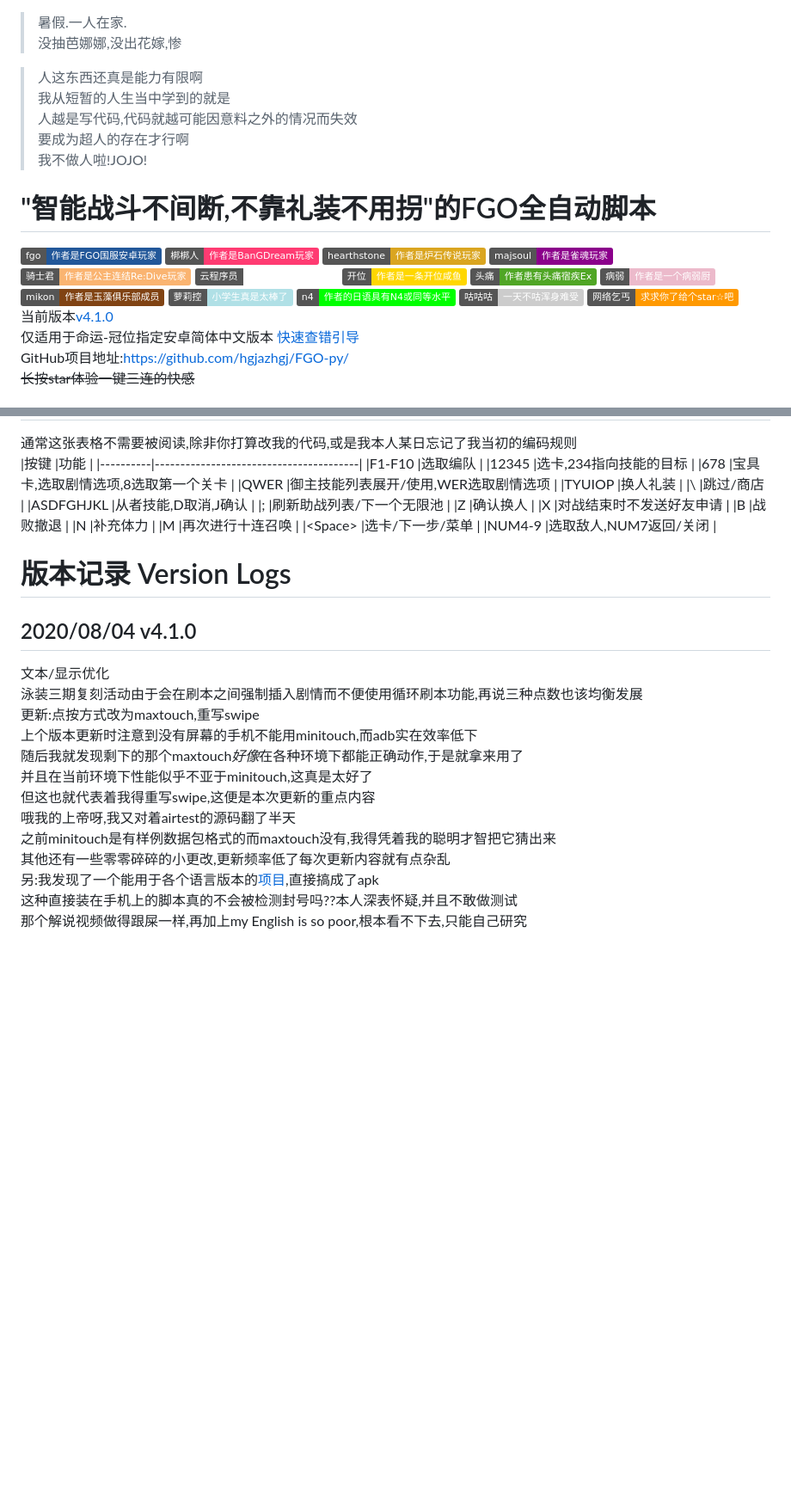
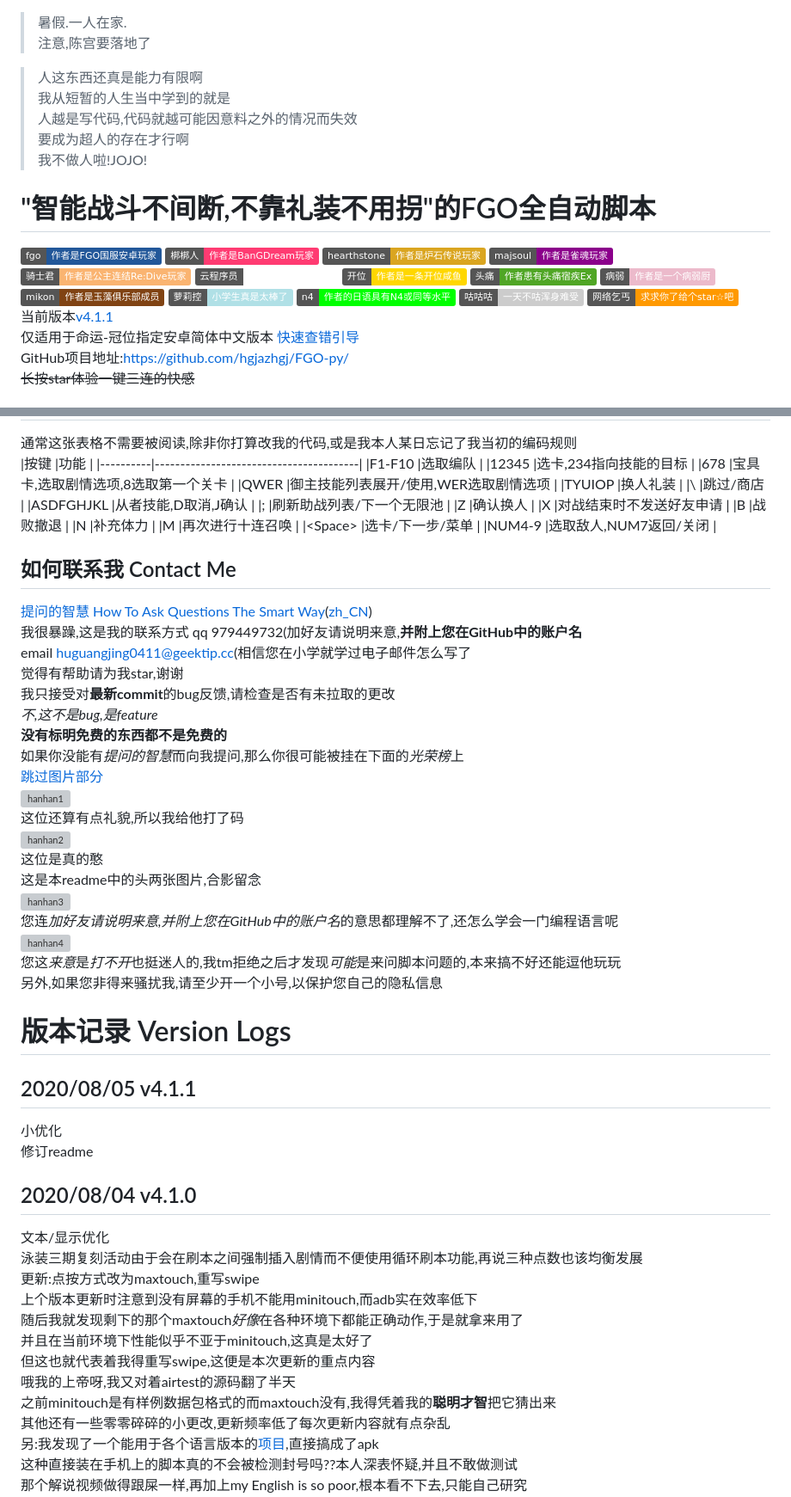
Before and after one commit to hgjazhgj/FGO-py, a Markdown page: readme.md, 2 parts joined by grey strips. Shown at 86% size. GitHub-like rendering; badges without logos; blank space fills up the shorter version; grey boxes are pictures that could not be loaded.

Commit message:
v4.1.1 小优化&修订readme

```diff
--- a/readme.md
+++ b/readme.md
@@ -1,5 +1,5 @@
 > 暑假.一人在家.
-> 没抽芭娜娜,没出花嫁,惨
+> 注意,陈宫要落地了
 
 > 人这东西还真是能力有限啊
 > 我从短暂的人生当中学到的就是
@@ -21,7 +21,7 @@
 ![svg](https://img.shields.io/badge/n4-作者的日语具有N4或同等水平-00ff00.svg)
 ![svg](https://img.shields.io/badge/咕咕咕-一天不咕浑身难受-cccccc.svg)
 ![svg](https://img.shields.io/badge/网络乞丐-求求你了给个star☆吧-ff9900.svg)
-当前版本[v4.1.0](#版本记录-Version-Logs)
+当前版本[v4.1.1](#版本记录-Version-Logs)
 仅适用于命运-冠位指定安卓简体中文版本 [快速查错引导](#快速查错引导-When-Error-Occurred)
 GitHub项目地址:[https://github.com/hgjazhgj/FGO-py/](https://github.com/hgjazhgj/FGO-py/)
 ~~长按star体验一键三连的快感~~
@@ -124,7 +91,31 @@ email huguangjing0411@geektip.cc
 |M         |再次进行十连召唤                        |
 |\<Space\> |选卡/下一步/菜单                        |
 |NUM4-9    |选取敌人,NUM7返回/关闭                  |
+## 如何联系我 Contact Me
+[提问的智慧 How To Ask Questions The Smart Way](http://www.catb.org/~esr/faqs/smart-questions.html)([zh_CN](https://github.com/ryanhanwu/How-To-Ask-Questions-The-Smart-Way/blob/master/README-zh_CN.md))
+我很暴躁,这是我的联系方式
+qq 979449732(加好友请说明来意,**并附上您在GitHub中的账户名**
+email huguangjing0411@geektip.cc(相信您在小学就学过电子邮件怎么写了
+觉得有帮助请为我star,谢谢
+我只接受对**最新commit**的bug反馈,请检查是否有未拉取的更改
+*不,这不是bug,是feature*
+**没有标明免费的东西都不是免费的**
+如果你没能有*提问的智慧*而向我提问,那么你很可能被挂在下面的*光荣榜*上
+[跳过图片部分](#版本记录-Version-Logs)
+![hanhan1](./doc/hanhan_2020-02-28.png)
+这位还算有点礼貌,所以我给他打了码
+![hanhan2](./doc/hanhan_2020-04-03.png)
+这位是真的憨
+这是本readme中的头两张图片,合影留念
+![hanhan3](./doc/hanhan_2020-04-28.png)
+您连*加好友请说明来意,并附上您在GitHub中的账户名*的意思都理解不了,还怎么学会一门编程语言呢
+![hanhan4](./doc/hanhan_2020-06-03.png)
+您这*来意*是*打不开*也挺迷人的,我tm拒绝之后才发现*可能*是来问脚本问题的,本来搞不好还能逗他玩玩
+另外,如果您非得来骚扰我,请至少开一个小号,以保护您自己的隐私信息
 # 版本记录 Version Logs
+## 2020/08/05 v4.1.1
+小优化
+修订readme
 ## 2020/08/04 v4.1.0
 文本/显示优化
 泳装三期复刻活动由于会在刷本之间强制插入剧情而不便使用循环刷本功能,再说三种点数也该均衡发展
@@ -134,7 +125,7 @@ email huguangjing0411@geektip.cc
 并且在当前环境下性能似乎不亚于minitouch,这真是太好了
 但这也就代表着我得重写swipe,这便是本次更新的重点内容
 哦我的上帝呀,我又对着airtest的源码翻了半天
-之前minitouch是有样例数据包格式的而maxtouch没有,我得凭着我的聪明才智把它猜出来
+之前minitouch是有样例数据包格式的而maxtouch没有,我得凭着我的**聪明才智**把它猜出来
 其他还有一些零零碎碎的小更改,更新频率低了每次更新内容就有点杂乱
 另:我发现了一个能用于各个语言版本的[项目](https://github.com/MathewSachin/Fate-Grand-Automata),直接搞成了apk
 这种直接装在手机上的脚本真的不会被检测封号吗??本人深表怀疑,并且不敢做测试
```
Also changed, not shown: other parts of readme.md (+7 -40 lines), doc/ui.png, 2 other files.
